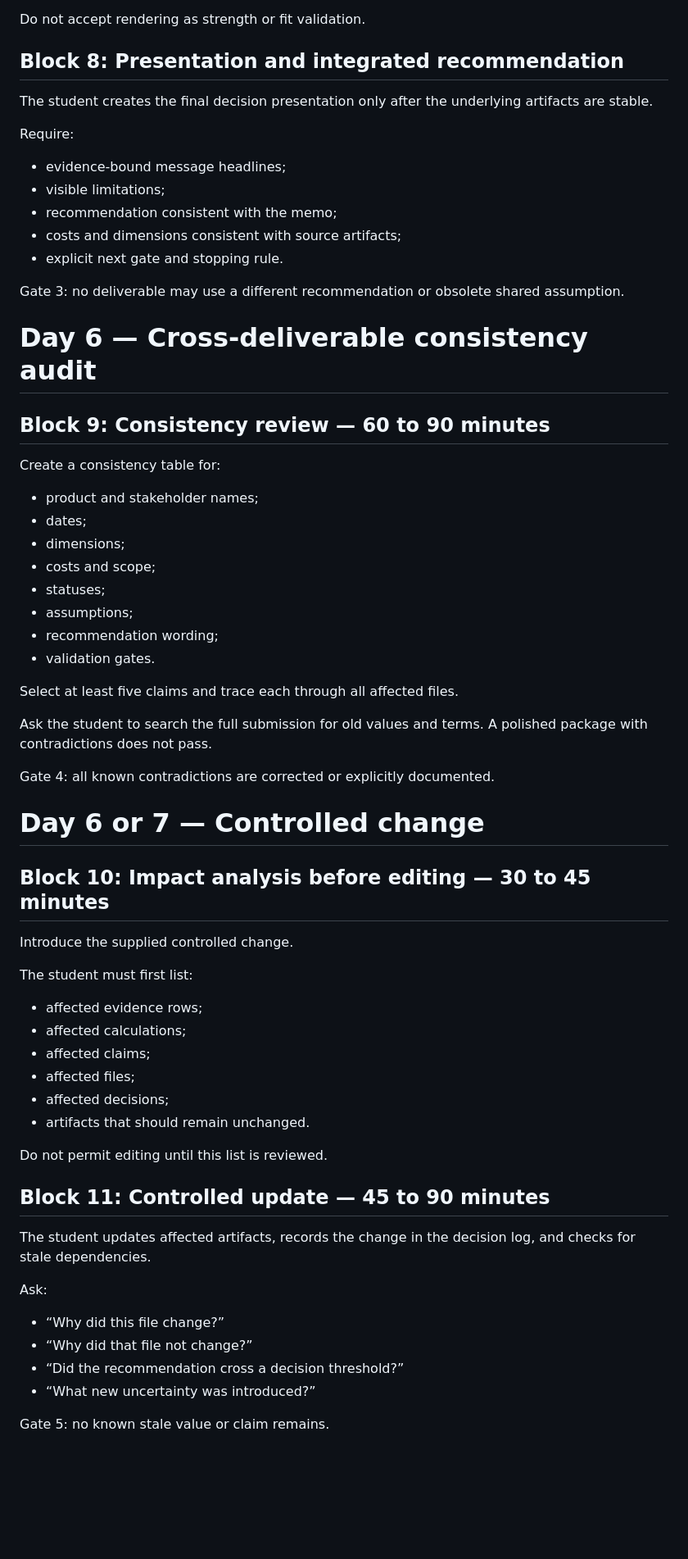
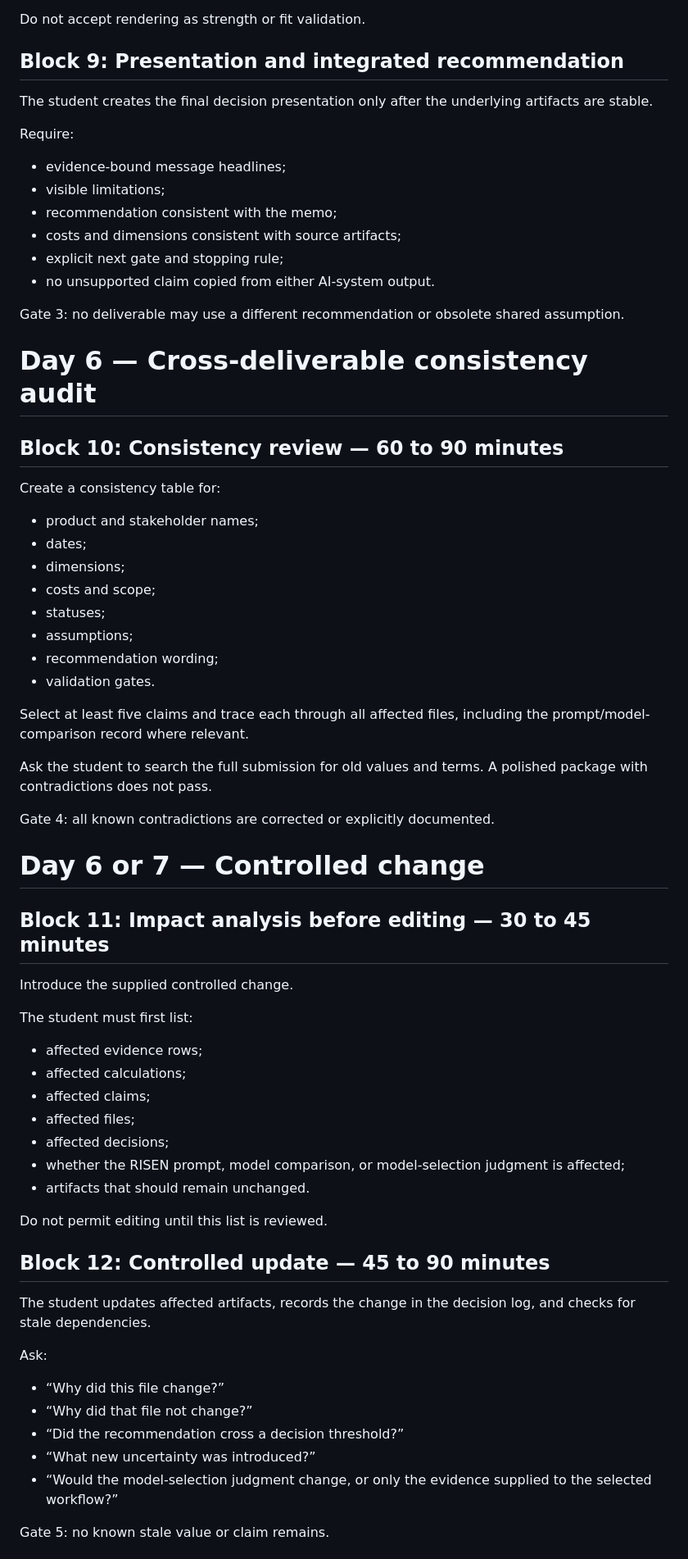
Before and after one commit to guynaor/applied-ai-mastery, a Markdown page: capstone/instructor/AF-CAP-099-step-by-step-facilitation-script.md, the part around one of its changes. Shown at 82% size. GitHub-like rendering; blank space fills up the shorter version.

```diff
--- a/capstone/instructor/AF-CAP-099-step-by-step-facilitation-script.md
+++ b/capstone/instructor/AF-CAP-099-step-by-step-facilitation-script.md
@@ -147,7 +187,7 @@ Ask:
 
 Do not accept rendering as strength or fit validation.
 
-## Block 8: Presentation and integrated recommendation
+## Block 9: Presentation and integrated recommendation
 
 The student creates the final decision presentation only after the underlying artifacts are stable.
 
@@ -157,13 +197,14 @@ Require:
 - visible limitations;
 - recommendation consistent with the memo;
 - costs and dimensions consistent with source artifacts;
-- explicit next gate and stopping rule.
+- explicit next gate and stopping rule;
+- no unsupported claim copied from either AI-system output.
 
 Gate 3: no deliverable may use a different recommendation or obsolete shared assumption.
 
 # Day 6 — Cross-deliverable consistency audit
 
-## Block 9: Consistency review — 60 to 90 minutes
+## Block 10: Consistency review — 60 to 90 minutes
 
 Create a consistency table for:
 
@@ -176,7 +217,7 @@ Create a consistency table for:
 - recommendation wording;
 - validation gates.
 
-Select at least five claims and trace each through all affected files.
+Select at least five claims and trace each through all affected files, including the prompt/model-comparison record where relevant.
 
 Ask the student to search the full submission for old values and terms. A polished package with contradictions does not pass.
 
@@ -184,7 +225,7 @@ Gate 4: all known contradictions are corrected or explicitly documented.
 
 # Day 6 or 7 — Controlled change
 
-## Block 10: Impact analysis before editing — 30 to 45 minutes
+## Block 11: Impact analysis before editing — 30 to 45 minutes
 
 Introduce the supplied controlled change.
 
@@ -195,11 +236,12 @@ The student must first list:
 - affected claims;
 - affected files;
 - affected decisions;
+- whether the RISEN prompt, model comparison, or model-selection judgment is affected;
 - artifacts that should remain unchanged.
 
 Do not permit editing until this list is reviewed.
 
-## Block 11: Controlled update — 45 to 90 minutes
+## Block 12: Controlled update — 45 to 90 minutes
 
 The student updates affected artifacts, records the change in the decision log, and checks for stale dependencies.
 
@@ -209,6 +251,7 @@ Ask:
 - “Why did that file not change?”
 - “Did the recommendation cross a decision threshold?”
 - “What new uncertainty was introduced?”
+- “Would the model-selection judgment change, or only the evidence supplied to the selected workflow?”
 
 Gate 5: no known stale value or claim remains.
 
```
Also changed, not shown: other parts of capstone/instructor/AF-CAP-099-step-by-step-facilitation-script.md (+58 -14 lines).
